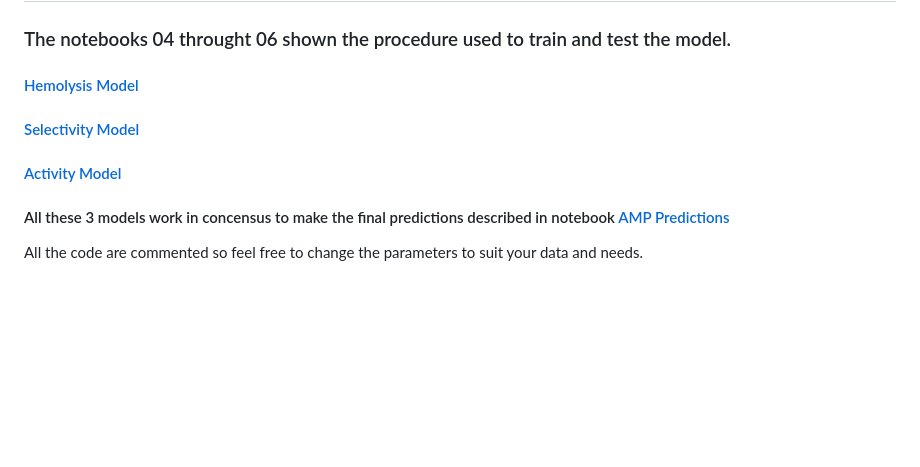
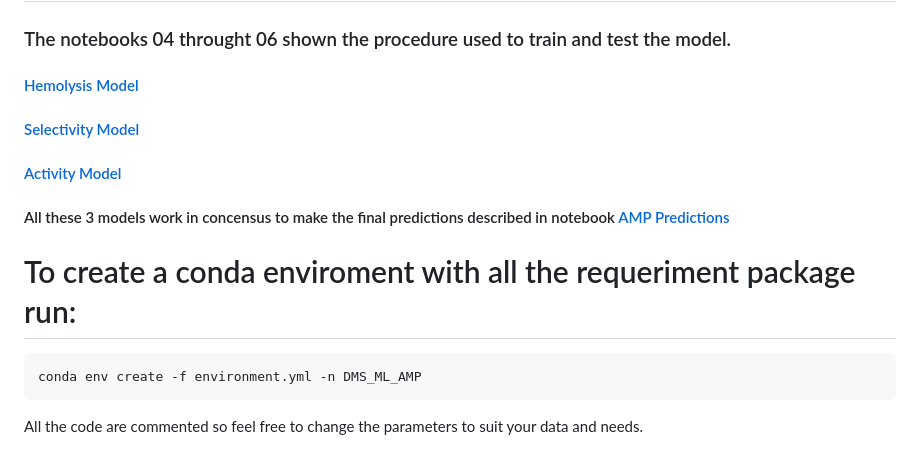
Before and after one commit to ziul-bio/DMS_ML_AMP, a Markdown page: README.md, the part around one of its changes. Drawn GitHub-style; blank space fills up the shorter version.

```diff
--- a/README.md
+++ b/README.md
@@ -47,5 +47,9 @@ The differential analysis was done in R with [Deseq2](https://bioconductor.org/p
 
-#### All these 3 models work in concensus to make the final predictions described in notebook [AMP Predictions](https://github.com/ziul-bio/DMS_ML_AMP/blob/main/07_AMP_predictions.ipynb)
+#### All these 3 models work in concensus to make the final predictions described in notebook [AMP Predictions](https://github.com/ziul-bio/DMS_ML_AMP/blob/main/07_AMP_predictions_v01.ipynb)
+
+
+# To create a conda enviroment with all the requeriment package run:
+    conda env create -f environment.yml -n DMS_ML_AMP
 
 
 All the code are commented so feel free to change the parameters to suit your data and needs.
```
Also changed, not shown: other parts of README.md (+5 -5 lines).
